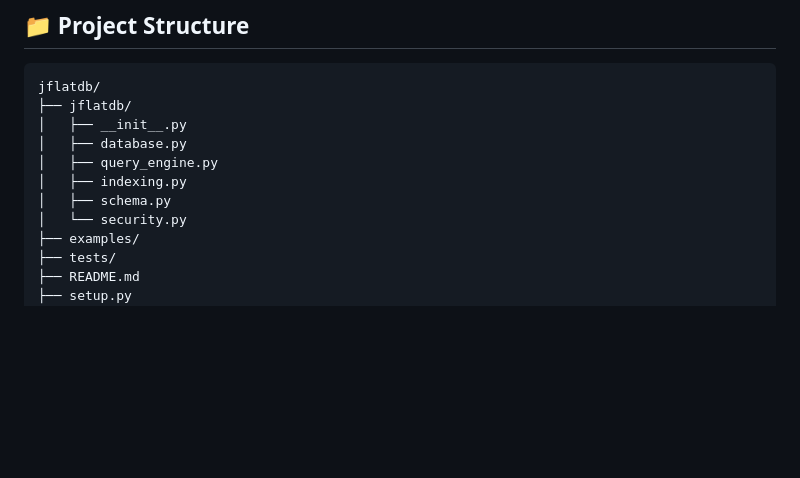
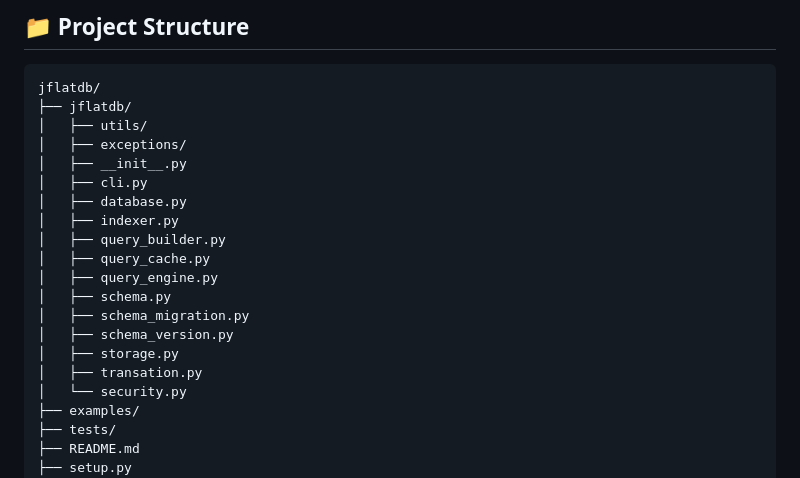
Before and after one commit to jflatdb/jflatdb, a Markdown page: README.md, the part around the change. GitHub-like rendering; blank space fills up the shorter version.

````diff
--- a/README.md
+++ b/README.md
@@ -105,11 +105,20 @@ db.delete({"name": "Akki"})
 ```bash
 jflatdb/
 ├── jflatdb/
+│   ├── utils/
+│   ├── exceptions/
 │   ├── __init__.py
+│   ├── cli.py
 │   ├── database.py
+│   ├── indexer.py
+│   ├── query_builder.py
+│   ├── query_cache.py
 │   ├── query_engine.py
-│   ├── indexing.py
 │   ├── schema.py
+│   ├── schema_migration.py
+│   ├── schema_version.py
+│   ├── storage.py
+│   ├── transation.py
 │   └── security.py
 ├── examples/
 ├── tests/
````
